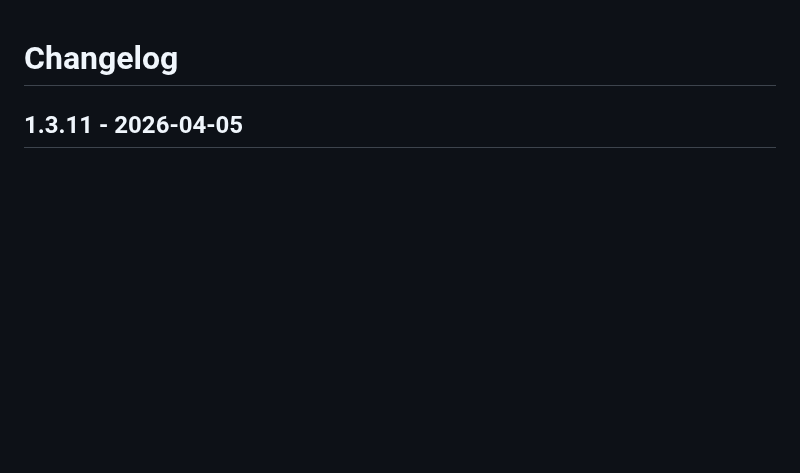
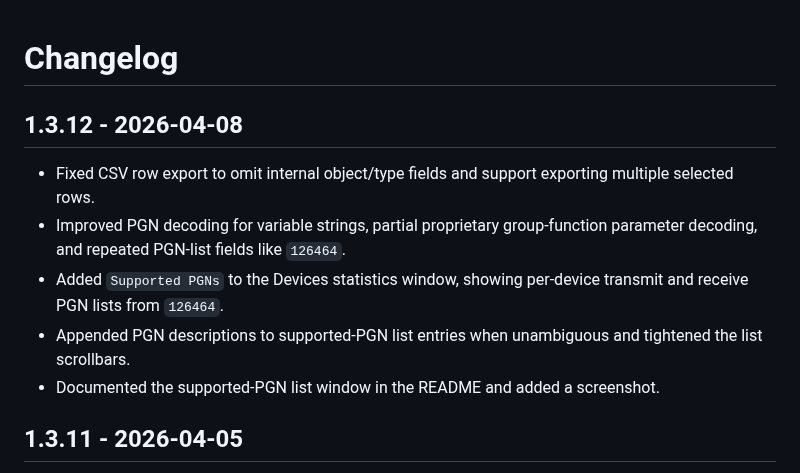
Before and after one commit to negrusti/NMEA2000-Analyzer, a Markdown page: CHANGELOG.md, the part around the change. Rendered like a GitHub page; blank space fills up the shorter version.

```diff
--- a/CHANGELOG.md
+++ b/CHANGELOG.md
@@ -1,4 +1,12 @@
 # Changelog
+
+## 1.3.12 - 2026-04-08
+
+- Fixed CSV row export to omit internal object/type fields and support exporting multiple selected rows.
+- Improved PGN decoding for variable strings, partial proprietary group-function parameter decoding, and repeated PGN-list fields like `126464`.
+- Added `Supported PGNs` to the Devices statistics window, showing per-device transmit and receive PGN lists from `126464`.
+- Appended PGN descriptions to supported-PGN list entries when unambiguous and tightened the list scrollbars.
+- Documented the supported-PGN list window in the README and added a screenshot.
 
 ## 1.3.11 - 2026-04-05
 
```
Also changed, not shown: README.md (+6 -0 lines), images/Screenshot3.png (added), 10 other files.
